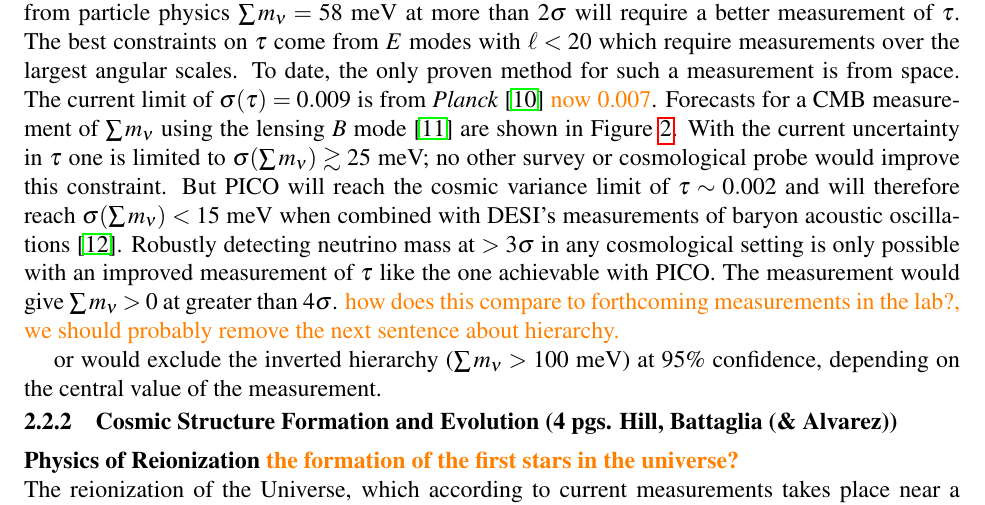
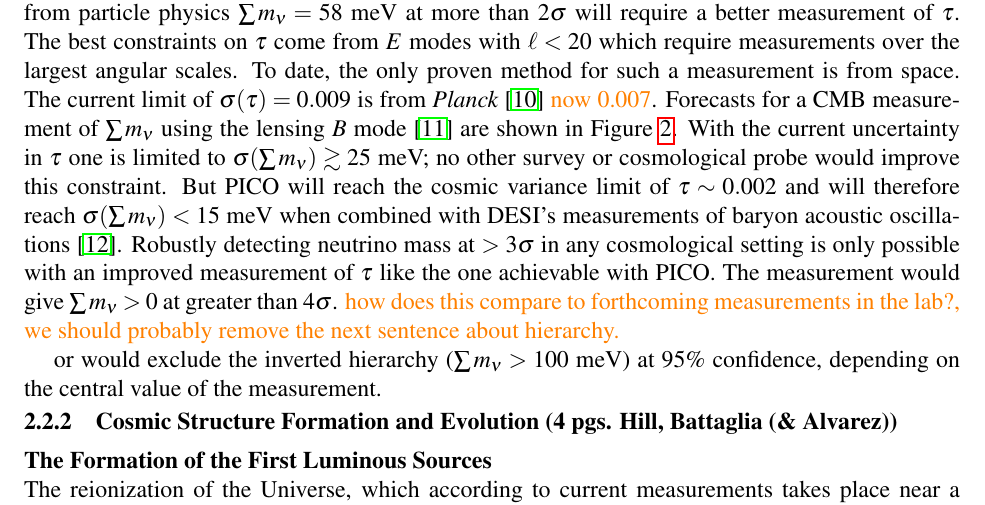
Before and after one commit to CMB-Probe/PICOReport, a LaTeX document (PICOReport.tex, which reads extragalacticsci.tex): part of page 8 of 47, cut so that both start at the same text. Compiled offline with pdfLaTeX.

Commit message:
reionization update

```diff
--- a/extragalacticsci.tex
+++ b/extragalacticsci.tex
@@ -4,7 +4,7 @@
 
 %To cover: Galaxy Formation, Clusters, Reionization, point sources (probably moves to a new section called 'Legacy Science')
 
-{\bf Physics of Reionization \comor{the formation of the first stars in the universe?}}\\
+{\bf The Formation of the First Luminous Sources}\\
 The reionization of the Universe, which according to current measurements takes place near a Universe age of $\sim$700 million
 years~\citep{planckreion}, imprints multiple signals in the temperature and polarization of the CMB.  In polarization, the most
 important signal is an enhancement of power of the E-mode spectrum at large angular scales $\ell \simlt 20$.
```
